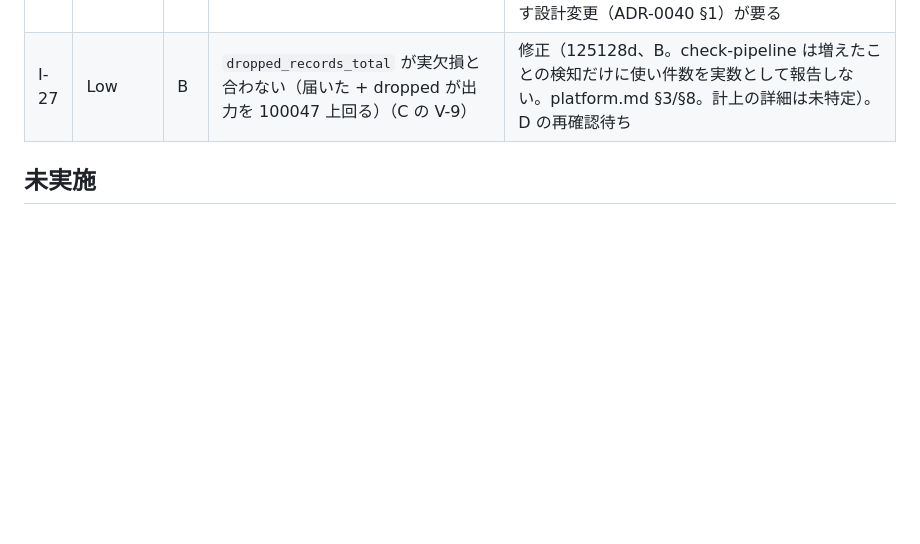
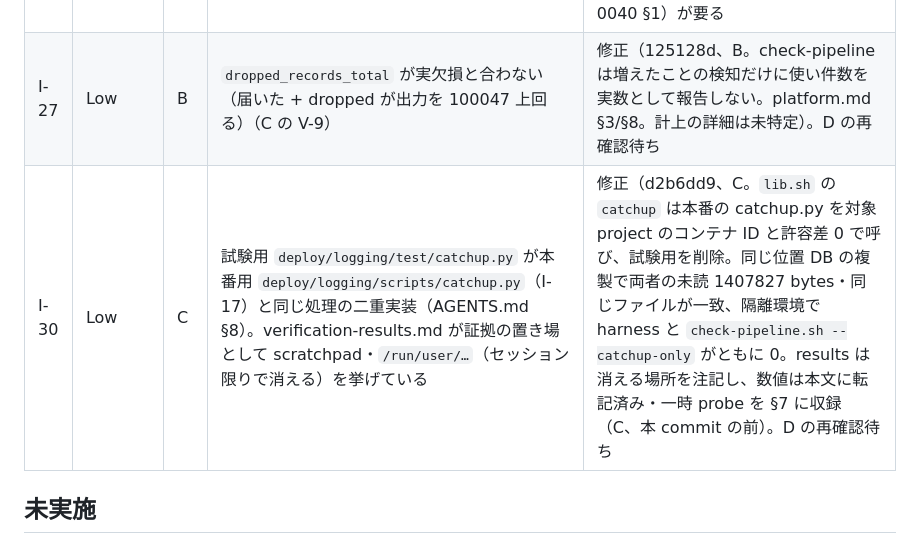
Before and after one commit to amnysk/ai-video-platform-v2, a Markdown page: docs/observability/review-log.md, the part around the change. GitHub-like rendering; blank space fills up the shorter version.

Commit message:
docs(logging): add I-30 (duplicate catchup.py, session-scoped evidence) to the review log
Co-Authored-By: Claude Opus 5.5 <noreply@anthropic.com>

```diff
--- a/docs/observability/review-log.md
+++ b/docs/observability/review-log.md
@@ -64,6 +64,7 @@ B の I-13・I-14・I-16〜I-19 は解消。I-15 の線形化に伏せ字の後
 |---|---|---|---|---|
 | I-26 | Medium | B | Fluent Bit の `docker restart` でその瞬間の 1〜2 行が届かない（3/3 回）。行は json-file に残り、位置 DB は先へ進んでいる。metrics に出ない（C の V-8） | 既知の限界として記録（6df86df、B）。原因は rewrite_tag の emitter（Fluent Bit 単体で再現: restart 10 回で 3600 行中 10 行、rewrite_tag 無しなら 0）。設定（grace・emitter_storage・tail の storage.type・flush）では直らない。直すには tail を系統ごとに分けて rewrite_tag を外す設計変更（ADR-0040 §1）が要る |
 | I-27 | Low | B | `dropped_records_total` が実欠損と合わない（届いた + dropped が出力を 100047 上回る）（C の V-9） | 修正（125128d、B。check-pipeline は増えたことの検知だけに使い件数を実数として報告しない。platform.md §3/§8。計上の詳細は未特定）。D の再確認待ち |
+| I-30 | Low | C | 試験用 `deploy/logging/test/catchup.py` が本番用 `deploy/logging/scripts/catchup.py`（I-17）と同じ処理の二重実装（AGENTS.md §8）。verification-results.md が証拠の置き場として scratchpad・`/run/user/…`（セッション限りで消える）を挙げている | 修正（d2b6dd9、C。`lib.sh` の `catchup` は本番の catchup.py を対象 project のコンテナ ID と許容差 0 で呼び、試験用を削除。同じ位置 DB の複製で両者の未読 1407827 bytes・同じファイルが一致、隔離環境で harness と `check-pipeline.sh --catchup-only` がともに 0。results は消える場所を注記し、数値は本文に転記済み・一時 probe を §7 に収録（C、本 commit の前）。D の再確認待ち |
 
 ## 未実施
 - 担当C フェーズ2: 途中まで実施（integration を1ファイルずつ隔離 runner で実行、故障注入・ISM 監視・資源測定の一部）。中断のため `verification-results.md` 未作成。最終統合版で再実行する。
```
